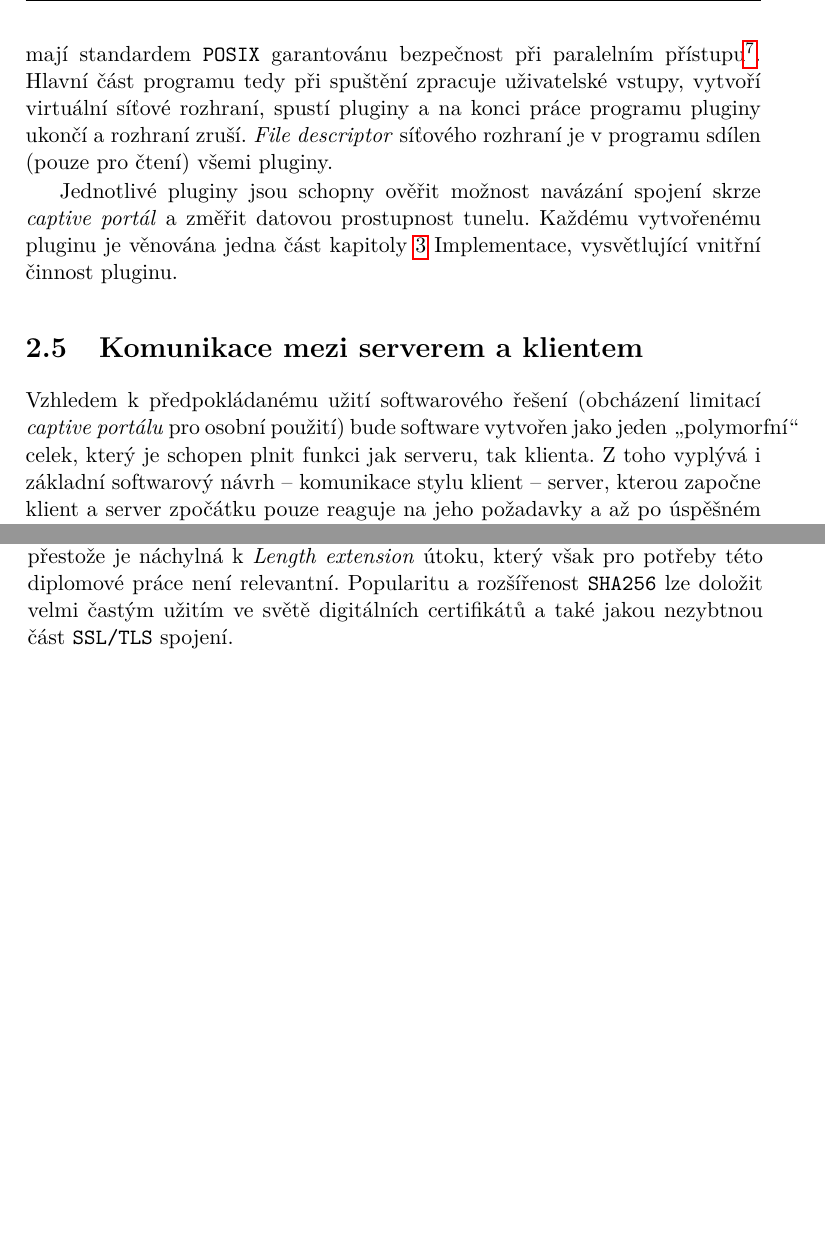
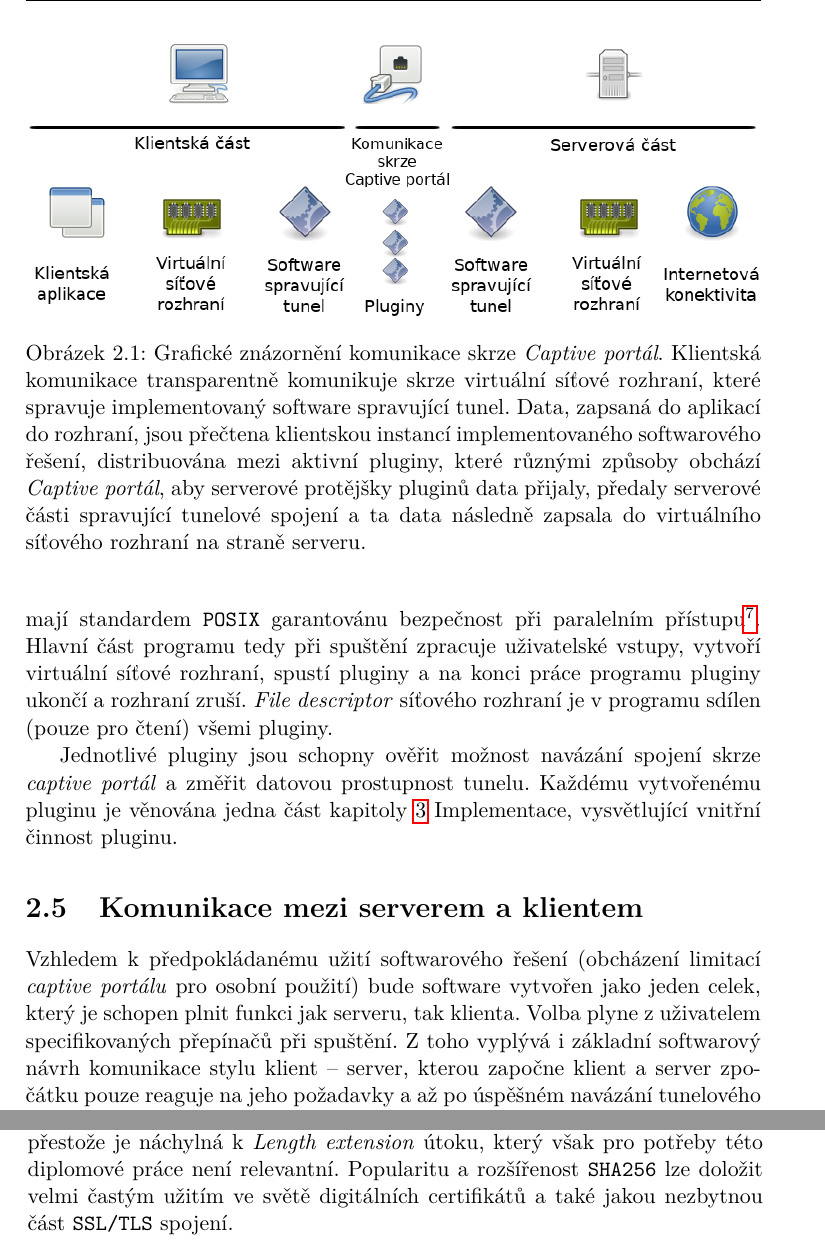
Before and after one commit to octaroot/CTU-FIT-MasterThesis, a LaTeX thesis (thesis/DP_Cernac_Martin_2018.tex): two parts of pages 29 and 32 of 65, joined at a grey line, cut at the place of the change, the shorter picture padded with empty space. Compiled offline with pdfLaTeX.

Commit message:
Add high-level communication schema

```diff
--- a/thesis/DP_Cernac_Martin_2018.tex
+++ b/thesis/DP_Cernac_Martin_2018.tex
@@ -394,6 +394,14 @@ Pro implementaci tunelu byl zvolen typ rozhraní \textit{TUN}, které simuluje s
 
 Virtuální síťové rozhraní navíc poskytuje uživateli volnost užití libovolného \texttt{IP} síťového rozsahu. Pokud by uživatel vyžadoval existenci \textit{SOCKS} proxy, lze ji vytvořit po navázání tunelu například pomocí nástroje \texttt{SSH} jak bylo popsáno v podkapitole \ref{subsec:nonfiltered-ports} \textit{Využití nefiltrovaných portů}.
 
+
+  \begin{figure}
+  \centering
+    \includegraphics[width=\textwidth]{attachments/communication_schema.png}
+    \caption{Grafické znázornění komunikace skrze \textit{Captive portál}. Klientská komunikace transparentně komunikuje skrze virtuální síťové rozhraní, které spravuje implementovaný software spravující tunel. Data, zapsaná do aplikací do rozhraní, jsou přečtena klientskou instancí implementovaného softwarového řešení, distribuována mezi aktivní pluginy, které různými způsoby obchází \textit{Captive portál}, aby serverové protějšky pluginů data přijaly, předaly serverové části spravující tunelové spojení a ta data následně zapsala do virtuálního síťového rozhraní na straně serveru.}
+    \label{pic:comm-schema}
+  \end{figure}
+
 \section{Struktura softwarového řešení}
 \label{subsec:struktura-sw}
 
@@ -410,7 +418,7 @@ Jednotlivé pluginy jsou schopny ověřit možnost navázání spojení skrze \t
 
 \section{Komunikace mezi serverem a klientem}
 
-Vzhledem k předpokládanému užití softwarového řešení (obcházení limitací \textit{captive portálu} pro osobní použití) bude software vytvořen jako jeden \uv{polymorfní} celek, který je schopen plnit funkci jak serveru, tak klienta. Z toho vyplývá i základní softwarový návrh -- komunikace stylu klient -- server, kterou započne klient a server zpočátku pouze reaguje na jeho požadavky a až po úspěšném navázání tunelového spojení (autentizace) je zahájena obousměrná komunikace.
+Vzhledem k předpokládanému užití softwarového řešení (obcházení limitací \textit{captive portálu} pro osobní použití) bude software vytvořen jako jeden celek, který je schopen plnit funkci jak serveru, tak klienta. Volba plyne z uživatelem specifikovaných přepínačů při spuštění. Z toho vyplývá i základní softwarový návrh komunikace stylu klient -- server, kterou započne klient a server zpočátku pouze reaguje na jeho požadavky a až po úspěšném navázání tunelového spojení (autentizace) je zahájena obousměrná komunikace.
 
 I přes rozmanité metody dosažení tunelového spojení bude každý z implementovaných pluginů komunikovat pomocí dvou základních kategorií zpráv:
 \begin{itemize}
@@ -481,7 +489,7 @@ Při použití soli je klíčové vygenerování dostatečně náhodné hodnoty.
 
 \subsection{Volba bezpečnostních prostředků}
 
-Jako hashovací funkce byla pro účely softwarového řešení zvolena funkce \texttt{SHA256} z rodiny hashovacích funkcí \texttt{SHA} (\textit{Secure Hash Algorithms}). Popsána byla v roce 2001 a v současné době je považována za bezpečnou hashovací funkci, i přestože je náchylná k \textit{Length extension} útoku, který však pro potřeby této diplomové práce není relevantní. Popularitu a rozšířenost \texttt{SHA256} lze doložit velmi častým užitím ve světě digitálních certifikátů a také jakou nezybtnou část \texttt{SSL/TLS} spojení.
+Jako hashovací funkce byla pro účely softwarového řešení zvolena funkce \texttt{SHA256} z rodiny hashovacích funkcí \texttt{SHA} (\textit{Secure Hash Algorithms}). Popsána byla v roce 2001 a v současné době je považována za bezpečnou hashovací funkci, i přestože je náchylná k \textit{Length extension} útoku, který však pro potřeby této diplomové práce není relevantní. Popularitu a rozšířenost \texttt{SHA256} lze doložit velmi častým užitím ve světě digitálních certifikátů a také jakou nezbytnou část \texttt{SSL/TLS} spojení.
 
 Metoda útoku hrubou silou na unikátní hodnotu každého autentizačního požadavku s přihlédnutím na omezenou délku platnosti požadavku a délku unikátní hodnoty (jednotky až desítky vteřin vs. 256 bitů, tj. $2^{256}$ možných kombinací) nepředstavuje bezpečnostní hrozbu.
 
```
Also changed, not shown: thesis/DP_Cernac_Martin_2018.pdf, thesis/attachments/communication_schema.png (added), thesis/DP_Cernac_Martin_2018.tex (4 more changed lines), 1 other file.
